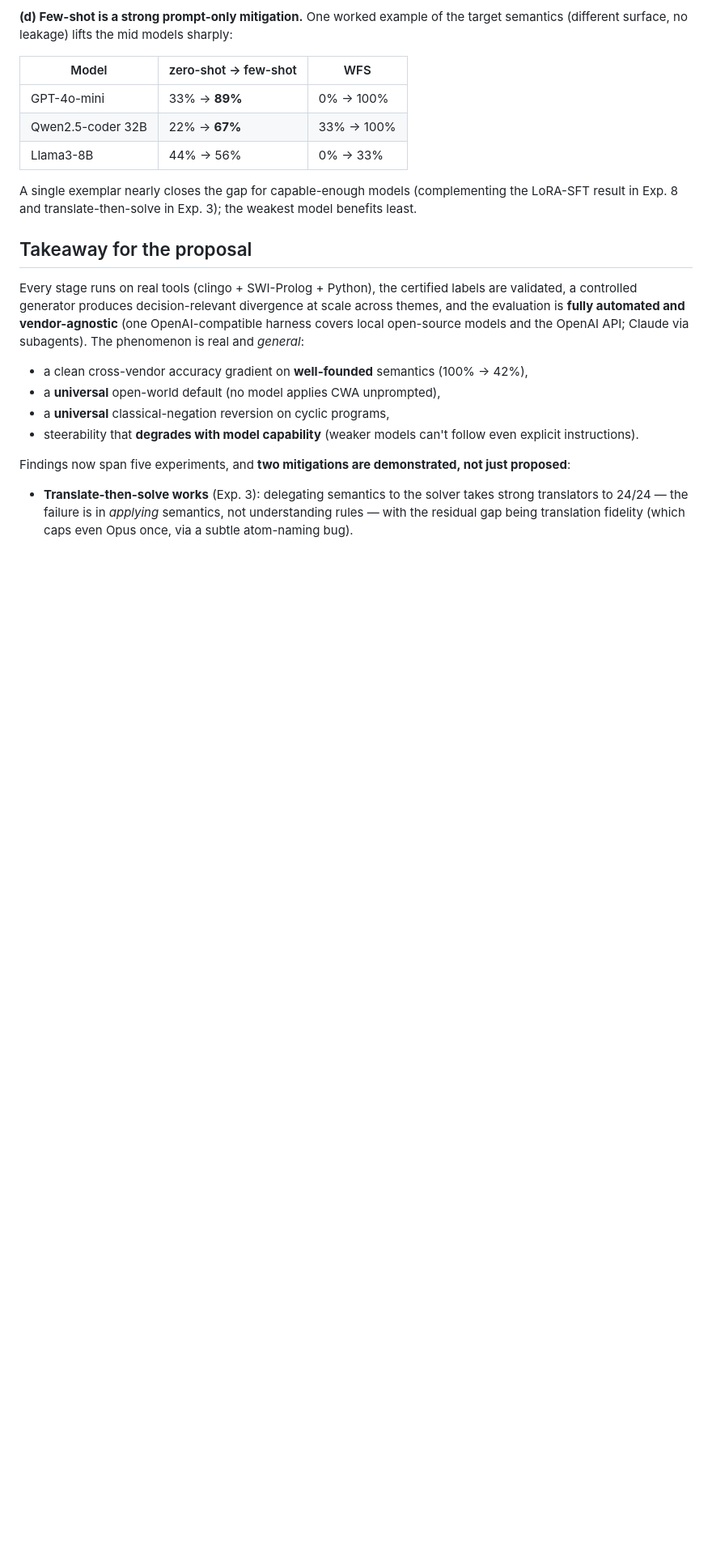
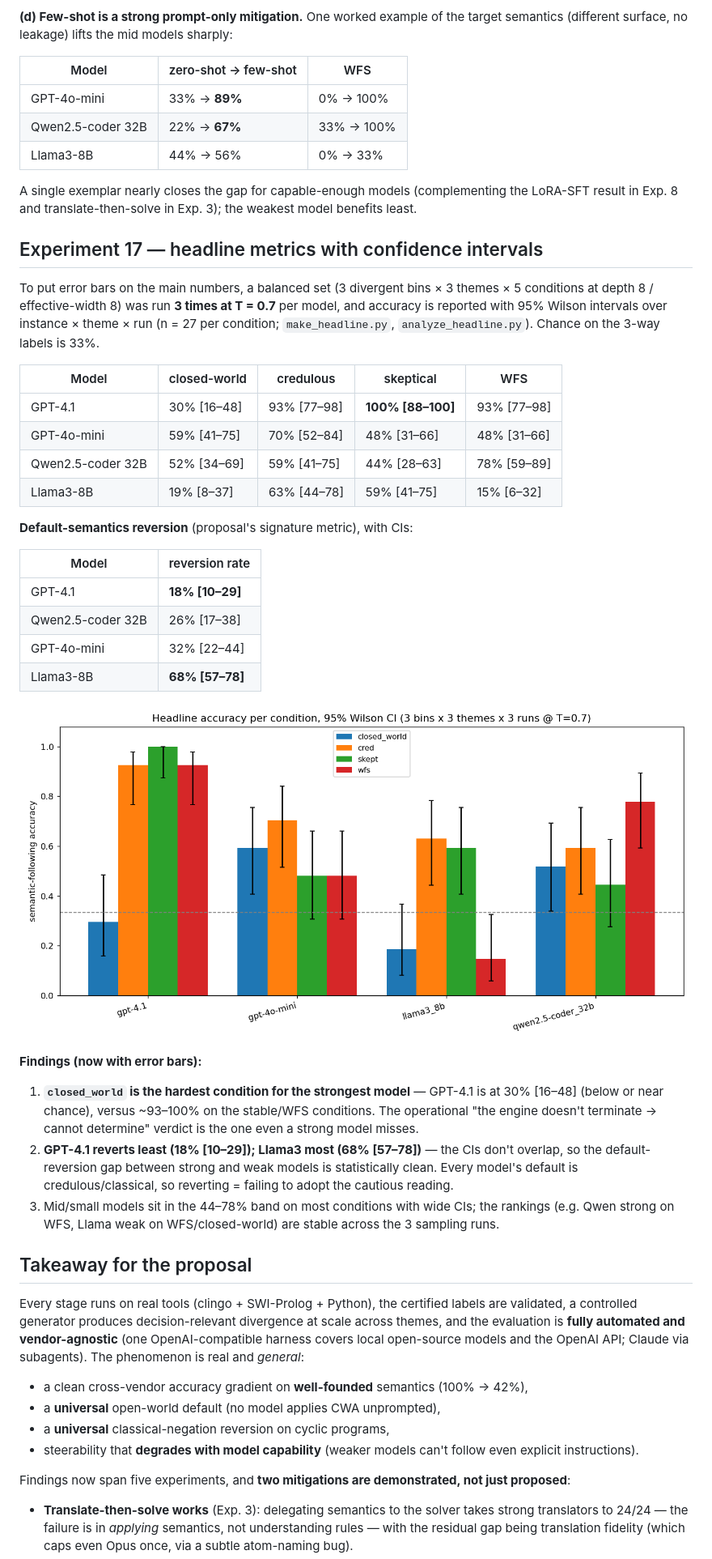
Before and after one commit to 14H034160212/NAFBench, a Markdown page: README.md, the part around one of its changes. Shown at 81% size. Rendered like a GitHub page; pictures changed too: data/headline_ci.png (added); blank space fills up the shorter version.

```diff
--- a/README.md
+++ b/README.md
@@ -794,6 +795,45 @@ A single exemplar nearly closes the gap for capable-enough models (complementing
 the LoRA-SFT result in Exp. 8 and translate-then-solve in Exp. 3); the weakest
 model benefits least.
 
+## Experiment 17 — headline metrics with confidence intervals
+
+To put error bars on the main numbers, a balanced set (3 divergent bins × 3
+themes × 5 conditions at depth 8 / effective-width 8) was run **3 times at
+T = 0.7** per model, and accuracy is reported with 95% Wilson intervals over
+instance × theme × run (n = 27 per condition; `make_headline.py`,
+`analyze_headline.py`). Chance on the 3-way labels is 33%.
+
+| Model | closed-world | credulous | skeptical | WFS |
+|---|---|---|---|---|
+| GPT-4.1 | 30% [16–48] | 93% [77–98] | **100% [88–100]** | 93% [77–98] |
+| GPT-4o-mini | 59% [41–75] | 70% [52–84] | 48% [31–66] | 48% [31–66] |
+| Qwen2.5-coder 32B | 52% [34–69] | 59% [41–75] | 44% [28–63] | 78% [59–89] |
+| Llama3-8B | 19% [8–37] | 63% [44–78] | 59% [41–75] | 15% [6–32] |
+
+**Default-semantics reversion** (proposal's signature metric), with CIs:
+
+| Model | reversion rate |
+|---|---|
+| GPT-4.1 | **18% [10–29]** |
+| Qwen2.5-coder 32B | 26% [17–38] |
+| GPT-4o-mini | 32% [22–44] |
+| Llama3-8B | **68% [57–78]** |
+
+![headline CI](data/headline_ci.png)
+
+**Findings (now with error bars):**
+1. **`closed_world` is the hardest condition for the strongest model** — GPT-4.1
+   is at 30% [16–48] (below or near chance), versus ~93–100% on the stable/WFS
+   conditions. The operational "the engine doesn't terminate → cannot determine"
+   verdict is the one even a strong model misses.
+2. **GPT-4.1 reverts least (18% [10–29]); Llama3 most (68% [57–78])** — the CIs
+   don't overlap, so the default-reversion gap between strong and weak models is
+   statistically clean. Every model's default is credulous/classical, so
+   reverting = failing to adopt the cautious reading.
+3. Mid/small models sit in the 44–78% band on most conditions with wide CIs;
+   the rankings (e.g. Qwen strong on WFS, Llama weak on WFS/closed-world) are
+   stable across the 3 sampling runs.
+
 ## Takeaway for the proposal
 
 Every stage runs on real tools (clingo + SWI-Prolog + Python), the certified
```
Also changed, not shown: other parts of README.md (+1 -0 lines), 16 other files.
